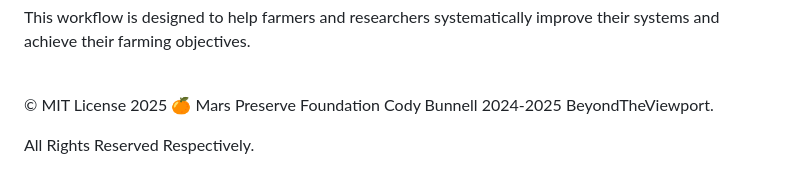
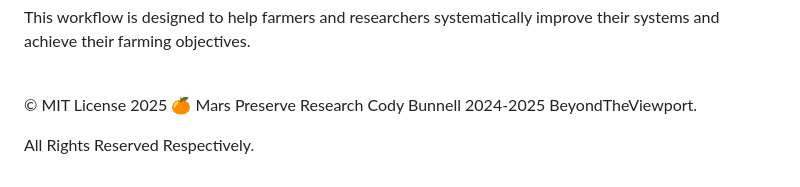
Before and after one commit to Coderad32/MarsPerserveResearch, a Markdown page: README.md, the part around the change. GitHub-like rendering.

```diff
--- a/README.md
+++ b/README.md
@@ -72,7 +72,7 @@ This workflow is designed to help farmers and researchers systematically improve
 
 <br>
 
-© MIT License 2025 🍊 Mars Preserve Foundation Cody Bunnell 2024-2025
+© MIT License 2025 🍊 Mars Preserve Research Cody Bunnell 2024-2025
 BeyondTheViewport.
 
 All Rights Reserved Respectively.
```
